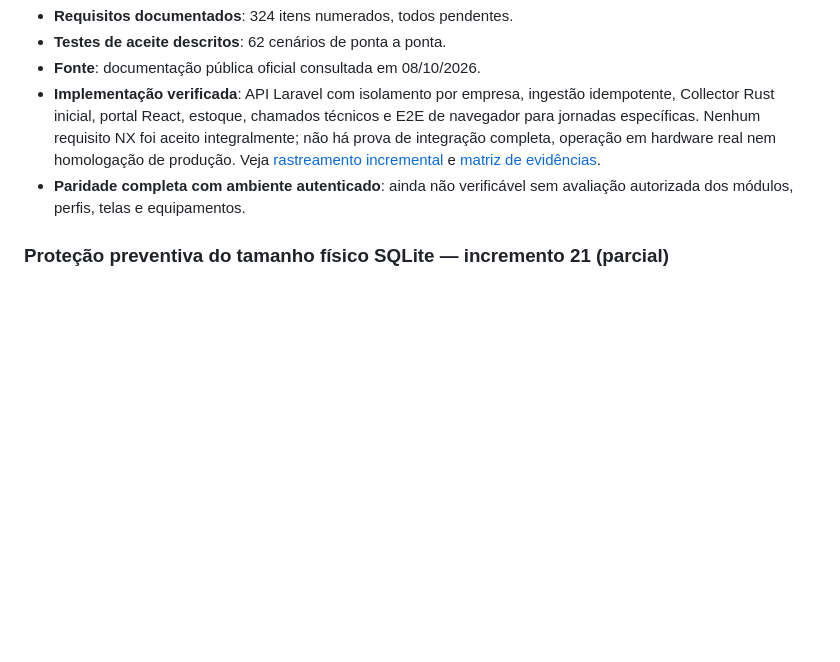
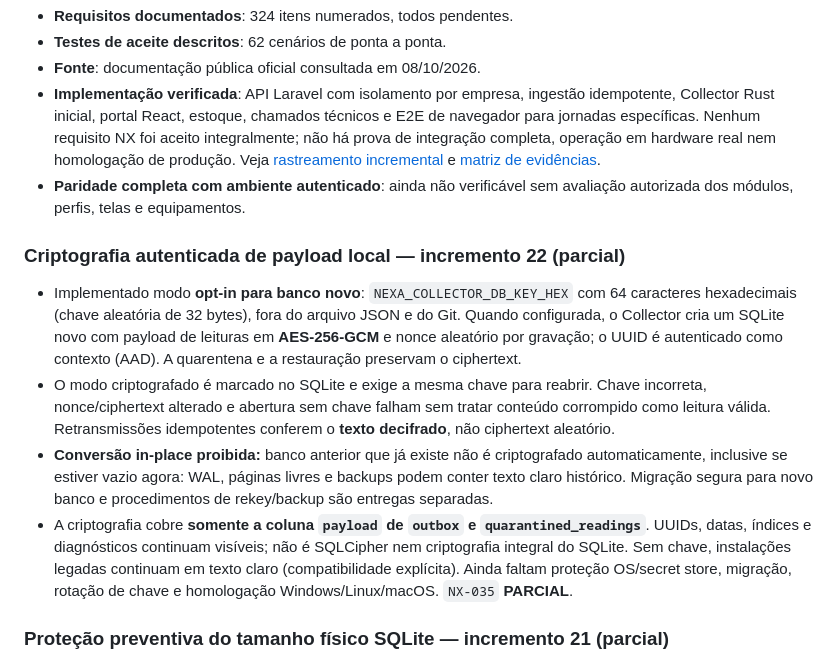
Before and after one commit to gabriell211/Nexa-System, a Markdown page: README.md, the part around the change. Rendered like a GitHub page; blank space fills up the shorter version.

Commit message:
docs(collector): distinguish opt-in AEAD payload encryption from full SQLite encryption and migration

```diff
--- a/README.md
+++ b/README.md
@@ -16,6 +16,13 @@
 - **Fonte**: documentação pública oficial consultada em 08/10/2026.
 - **Implementação verificada**: API Laravel com isolamento por empresa, ingestão idempotente, Collector Rust inicial, portal React, estoque, chamados técnicos e E2E de navegador para jornadas específicas. Nenhum requisito NX foi aceito integralmente; não há prova de integração completa, operação em hardware real nem homologação de produção. Veja [rastreamento incremental](docs/EXECUTION-TRACKER.md) e [matriz de evidências](docs/REQUIREMENT-VERIFICATION-MATRIX.md).
 - **Paridade completa com ambiente autenticado**: ainda não verificável sem avaliação autorizada dos módulos, perfis, telas e equipamentos.
+
+### Criptografia autenticada de payload local — incremento 22 (parcial)
+
+- Implementado modo **opt-in para banco novo**: `NEXA_COLLECTOR_DB_KEY_HEX` com 64 caracteres hexadecimais (chave aleatória de 32 bytes), fora do arquivo JSON e do Git. Quando configurada, o Collector cria um SQLite novo com payload de leituras em **AES-256-GCM** e nonce aleatório por gravação; o UUID é autenticado como contexto (AAD). A quarentena e a restauração preservam o ciphertext.
+- O modo criptografado é marcado no SQLite e exige a mesma chave para reabrir. Chave incorreta, nonce/ciphertext alterado e abertura sem chave falham sem tratar conteúdo corrompido como leitura válida. Retransmissões idempotentes conferem o **texto decifrado**, não ciphertext aleatório.
+- **Conversão in-place proibida:** banco anterior que já existe não é criptografado automaticamente, inclusive se estiver vazio agora: WAL, páginas livres e backups podem conter texto claro histórico. Migração segura para novo banco e procedimentos de rekey/backup são entregas separadas.
+- A criptografia cobre **somente a coluna `payload` de `outbox` e `quarantined_readings`**. UUIDs, datas, índices e diagnósticos continuam visíveis; não é SQLCipher nem criptografia integral do SQLite. Sem chave, instalações legadas continuam em texto claro (compatibilidade explícita). Ainda faltam proteção OS/secret store, migração, rotação de chave e homologação Windows/Linux/macOS. `NX-035` **PARCIAL**.
 
 ### Proteção preventiva do tamanho físico SQLite — incremento 21 (parcial)
 
```
